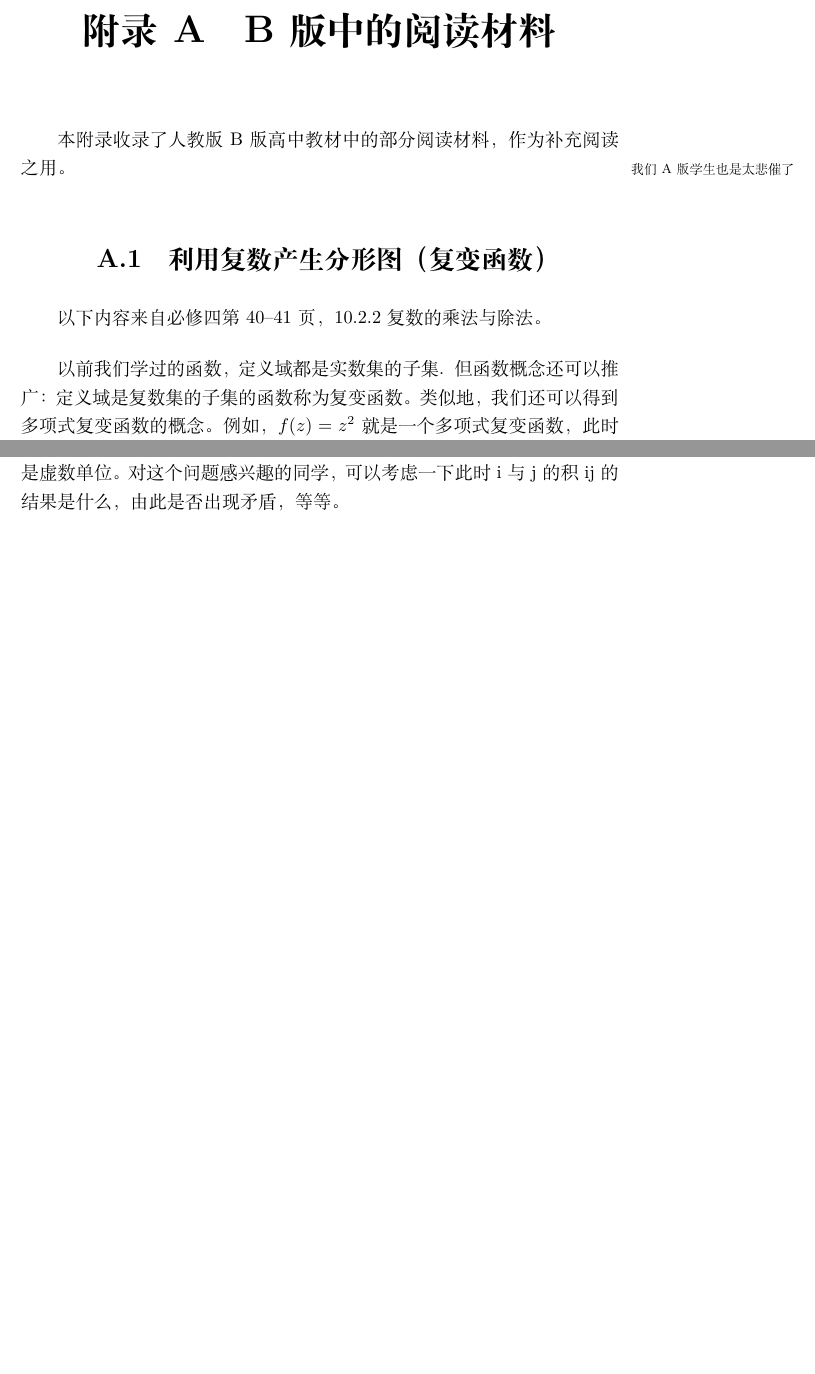
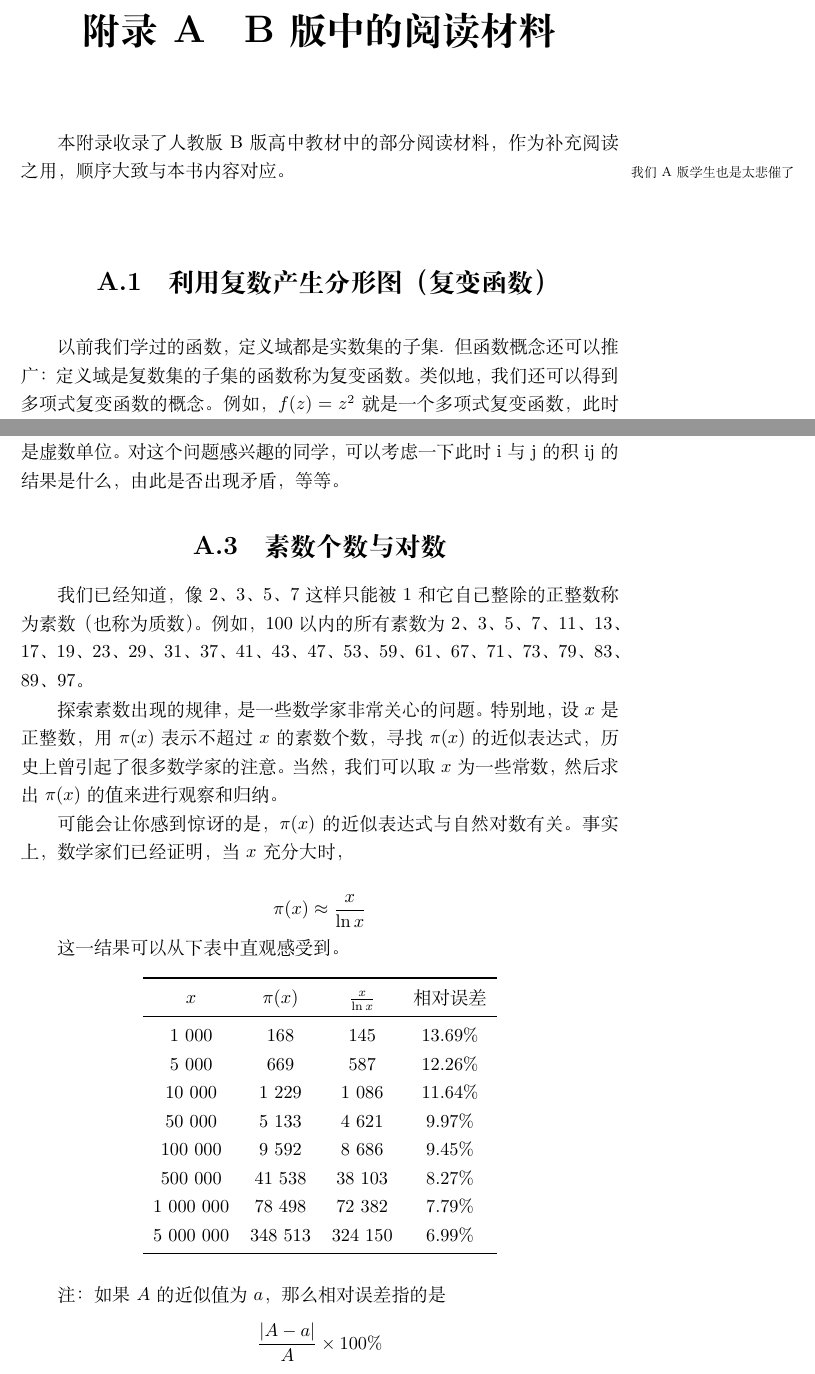
Before and after one commit to SteveTaizhou/gaokaomaths, a LaTeX book (main.tex): two parts of pages 51 and 53 of 55, joined at a grey line, cut so that both start at the same text, the shorter picture padded with empty space. Compiled offline with XeLaTeX.

Commit message:
scheduled commit

```diff
--- a/main.tex
+++ b/main.tex
@@ -1626,11 +1628,9 @@
 
 \chapter{B版中的阅读材料}
 
-本附录收录了人教版B版高中教材中的部分阅读材料，作为补充阅读之用。\marginpar{\footnotesize 我们A版学生也是太悲催了}
+本附录收录了人教版B版高中教材中的部分阅读材料，作为补充阅读之用，顺序大致与本书内容对应。\marginpar{\footnotesize 我们A版学生也是太悲催了}
 
 \section{利用复数产生分形图（复变函数）}
-
-以下内容来自必修四第40--41页，10.2.2复数的乘法与除法。\vspace{1em}
 
 以前我们学过的函数，定义域都是实数集的子集．但函数概念还可以推广：定义域是复数集的子集的函数称为复变函数。类似地，我们还可以得到多项式复变函数的概念。例如，%
 \(f(z)=z^2\) 就是一个多项式复变函数，此时 \(f(\ii)=\ii^2=-1,f(1+\ii)=(1+\ii)^2=2\ii\)。
@@ -1691,6 +1691,40 @@
 数为三元数呢？其中 \(a, b, c\) 都是实数，$\mathrm{i}$, $\mathrm{j}$ 都是虚数单位。对这个问题感兴趣的同学，可以考虑
 一下此时 $\mathrm{i}$ 与 $\mathrm{j}$ 的积$\mathrm{i}\mathrm{j}$的结果是什么，由此是否出现矛盾，等等。
 
+\section{素数个数与对数}
+
+我们已经知道，像2、3、5、7这样只能被1和它自己整除的正整数称为素数（也称为质数）。例如，100以内的所有素数为
+2、3、5、7、11、13、17、19、23、29、31、37、41、43、47、53、59、61、67、71、73、79、83、89、97。
+
+探索素数出现的规律，是一些数学家非常关心的问题。特别地，设 \( x \) 是正整数，用 \(\pi(x)\) 表示不超过 \( x \) 的素数个数，寻找 \(\pi(x)\) 的近似表达式，历史上曾引起了很多数学家的注意。当然，我们可以取 \( x \) 为一些常数，然后求出 \(\pi(x)\) 的值来进行观察和归纳。
+
+可能会让你感到惊讶的是，\(\pi(x)\) 的近似表达式与自然对数有关。事实上，数学家们已经证明，当 \( x \) 充分大时，
+
+\[\pi(x) \approx \frac{x}{\ln x}\]
+
+这一结果可以从下表中直观感受到。
+
+\begin{table}[h]
+    \centering
+    \begin{tabular}{cccc}
+        \toprule
+        \( x \)   & \(\pi(x)\) & \(\frac{x}{\ln x}\) & 相对误差 \\
+        \midrule
+        1 000     & 168        & 145                 & 13.69\%  \\
+        5 000     & 669        & 587                 & 12.26\%  \\
+        10 000    & 1 229      & 1 086               & 11.64\%  \\
+        50 000    & 5 133      & 4 621               & 9.97\%   \\
+        100 000   & 9 592      & 8 686               & 9.45\%   \\
+        500 000   & 41 538     & 38 103              & 8.27\%   \\
+        1 000 000 & 78 498     & 72 382              & 7.79\%   \\
+        5 000 000 & 348 513    & 324 150             & 6.99\%   \\
+        \bottomrule
+    \end{tabular}
+\end{table}
+
+注：如果 \( A \) 的近似值为 \( a \)，那么相对误差指的是
+\[\frac{|A-a|}{A} \times 100\%\]
+
 \listoftheorems[ignoreall,show={thmlevel1},title=定理索引]\addcontentsline{toc}{chapter}{定理索引}
 
 \printindex
```
Also changed, not shown: main.pdf, main.tex (8 more changed lines), 5 other files.
